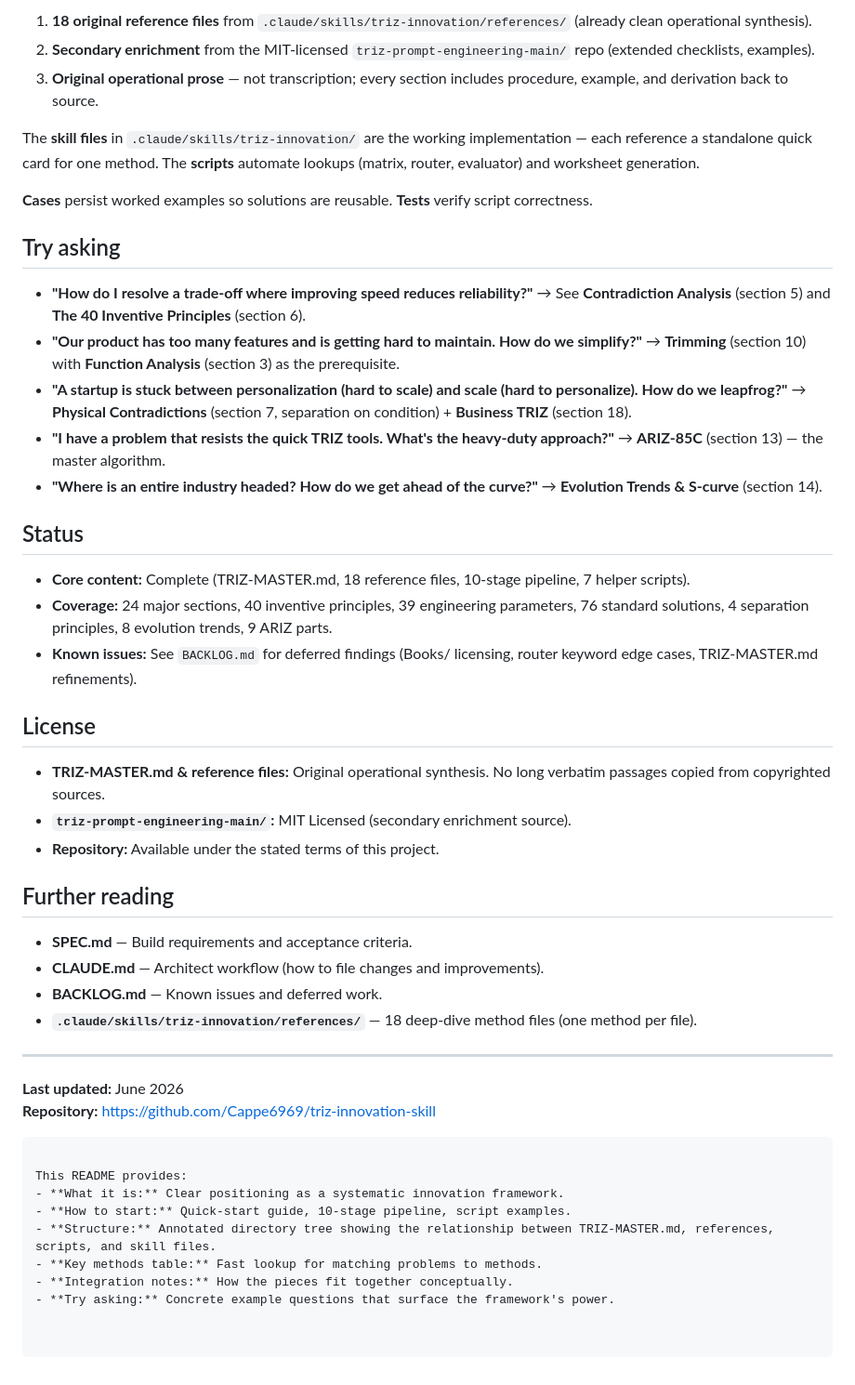
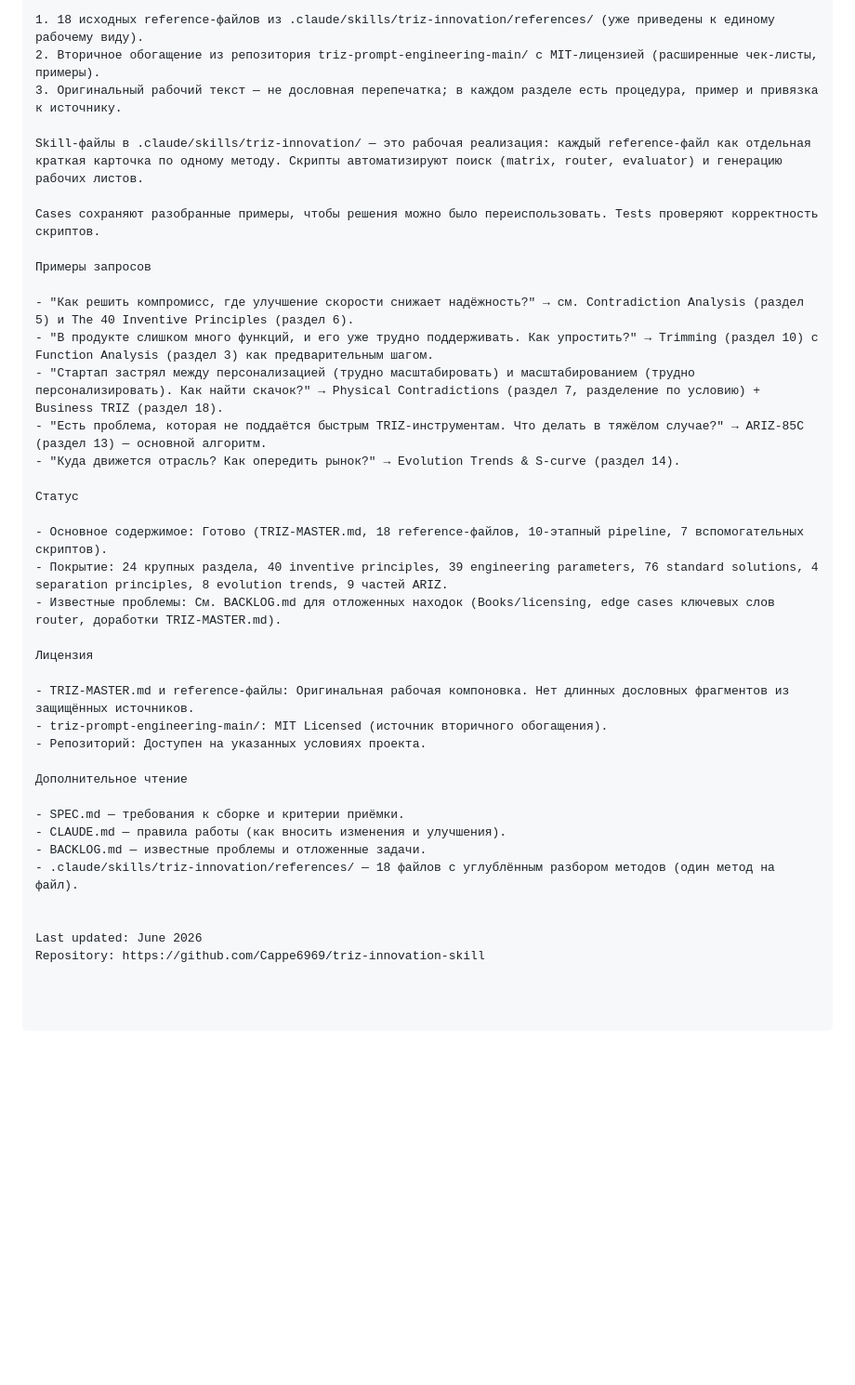
Before and after one commit to squarepusher/triz-innovation-skill, a Markdown page: README.md, the part around one of its changes. Shown at 93% size. GitHub-like rendering; blank space fills up the shorter version.

````diff
--- a/README.md
+++ b/README.md
@@ -146,49 +138,39 @@ python .claude/skills/triz-innovation/scripts/triz_case_template.py "reminder ap
 
-1. **18 original reference files** from `.claude/skills/triz-innovation/references/` (already clean operational synthesis).
-2. **Secondary enrichment** from the MIT-licensed `triz-prompt-engineering-main/` repo (extended checklists, examples).
-3. **Original operational prose** — not transcription; every section includes procedure, example, and derivation back to source.
+1. 18 исходных reference-файлов из .claude/skills/triz-innovation/references/ (уже приведены к единому рабочему виду).
+2. Вторичное обогащение из репозитория triz-prompt-engineering-main/ с MIT-лицензией (расширенные чек-листы, примеры).
+3. Оригинальный рабочий текст — не дословная перепечатка; в каждом разделе есть процедура, пример и привязка к источнику.
 
-The **skill files** in `.claude/skills/triz-innovation/` are the working implementation — each reference a standalone quick card for one method. The **scripts** automate lookups (matrix, router, evaluator) and worksheet generation.
+Skill-файлы в .claude/skills/triz-innovation/ — это рабочая реализация: каждый reference-файл как отдельная краткая карточка по одному методу. Скрипты автоматизируют поиск (matrix, router, evaluator) и генерацию рабочих листов.
 
-**Cases** persist worked examples so solutions are reusable. **Tests** verify script correctness.
+Cases сохраняют разобранные примеры, чтобы решения можно было переиспользовать. Tests проверяют корректность скриптов.
 
-## Try asking
+Примеры запросов
 
-- **"How do I resolve a trade-off where improving speed reduces reliability?"** → See **Contradiction Analysis** (section 5) and **The 40 Inventive Principles** (section 6).
-- **"Our product has too many features and is getting hard to maintain. How do we simplify?"** → **Trimming** (section 10) with **Function Analysis** (section 3) as the prerequisite.
-- **"A startup is stuck between personalization (hard to scale) and scale (hard to personalize). How do we leapfrog?"** → **Physical Contradictions** (section 7, separation on condition) + **Business TRIZ** (section 18).
-- **"I have a problem that resists the quick TRIZ tools. What's the heavy-duty approach?"** → **ARIZ-85C** (section 13) — the master algorithm.
-- **"Where is an entire industry headed? How do we get ahead of the curve?"** → **Evolution Trends & S-curve** (section 14).
+- "Как решить компромисс, где улучшение скорости снижает надёжность?" → см. Contradiction Analysis (раздел 5) и The 40 Inventive Principles (раздел 6).
+- "В продукте слишком много функций, и его уже трудно поддерживать. Как упростить?" → Trimming (раздел 10) с Function Analysis (раздел 3) как предварительным шагом.
+- "Стартап застрял между персонализацией (трудно масштабировать) и масштабированием (трудно персонализировать). Как найти скачок?" → Physical Contradictions (раздел 7, разделение по условию) + Business TRIZ (раздел 18).
+- "Есть проблема, которая не поддаётся быстрым TRIZ-инструментам. Что делать в тяжёлом случае?" → ARIZ-85C (раздел 13) — основной алгоритм.
+- "Куда движется отрасль? Как опередить рынок?" → Evolution Trends & S-curve (раздел 14).
 
-## Status
+Статус
 
-- **Core content:** Complete (TRIZ-MASTER.md, 18 reference files, 10-stage pipeline, 7 helper scripts).
-- **Coverage:** 24 major sections, 40 inventive principles, 39 engineering parameters, 76 standard solutions, 4 separation principles, 8 evolution trends, 9 ARIZ parts.
-- **Known issues:** See `BACKLOG.md` for deferred findings (Books/ licensing, router keyword edge cases, TRIZ-MASTER.md refinements).
+- Основное содержимое: Готово (TRIZ-MASTER.md, 18 reference-файлов, 10-этапный pipeline, 7 вспомогательных скриптов).
+- Покрытие: 24 крупных раздела, 40 inventive principles, 39 engineering parameters, 76 standard solutions, 4 separation principles, 8 evolution trends, 9 частей ARIZ.
+- Известные проблемы: См. BACKLOG.md для отложенных находок (Books/licensing, edge cases ключевых слов router, доработки TRIZ-MASTER.md).
 
-## License
+Лицензия
 
-- **TRIZ-MASTER.md & reference files:** Original operational synthesis. No long verbatim passages copied from copyrighted sources.
-- **`triz-prompt-engineering-main/`:** MIT Licensed (secondary enrichment source).
-- **Repository:** Available under the stated terms of this project.
+- TRIZ-MASTER.md и reference-файлы: Оригинальная рабочая компоновка. Нет длинных дословных фрагментов из защищённых источников.
+- triz-prompt-engineering-main/: MIT Licensed (источник вторичного обогащения).
+- Репозиторий: Доступен на указанных условиях проекта.
 
-## Further reading
+Дополнительное чтение
 
-- **SPEC.md** — Build requirements and acceptance criteria.
-- **CLAUDE.md** — Architect workflow (how to file changes and improvements).
-- **BACKLOG.md** — Known issues and deferred work.
-- **`.claude/skills/triz-innovation/references/`** — 18 deep-dive method files (one method per file).
+- SPEC.md — требования к сборке и критерии приёмки.
+- CLAUDE.md — правила работы (как вносить изменения и улучшения).
+- BACKLOG.md — известные проблемы и отложенные задачи.
+- .claude/skills/triz-innovation/references/ — 18 файлов с углублённым разбором методов (один метод на файл).
 
----
 
-**Last updated:** June 2026
-**Repository:** https://github.com/Cappe6969/triz-innovation-skill
-```
-
-This README provides:
-- **What it is:** Clear positioning as a systematic innovation framework.
-- **How to start:** Quick-start guide, 10-stage pipeline, script examples.
-- **Structure:** Annotated directory tree showing the relationship between TRIZ-MASTER.md, references, scripts, and skill files.
-- **Key methods table:** Fast lookup for matching problems to methods.
-- **Integration notes:** How the pieces fit together conceptually.
-- **Try asking:** Concrete example questions that surface the framework's power.
+Last updated: June 2026
+Repository: https://github.com/Cappe6969/triz-innovation-skill
````
Also changed, not shown: other parts of README.md (+77 -85 lines).
